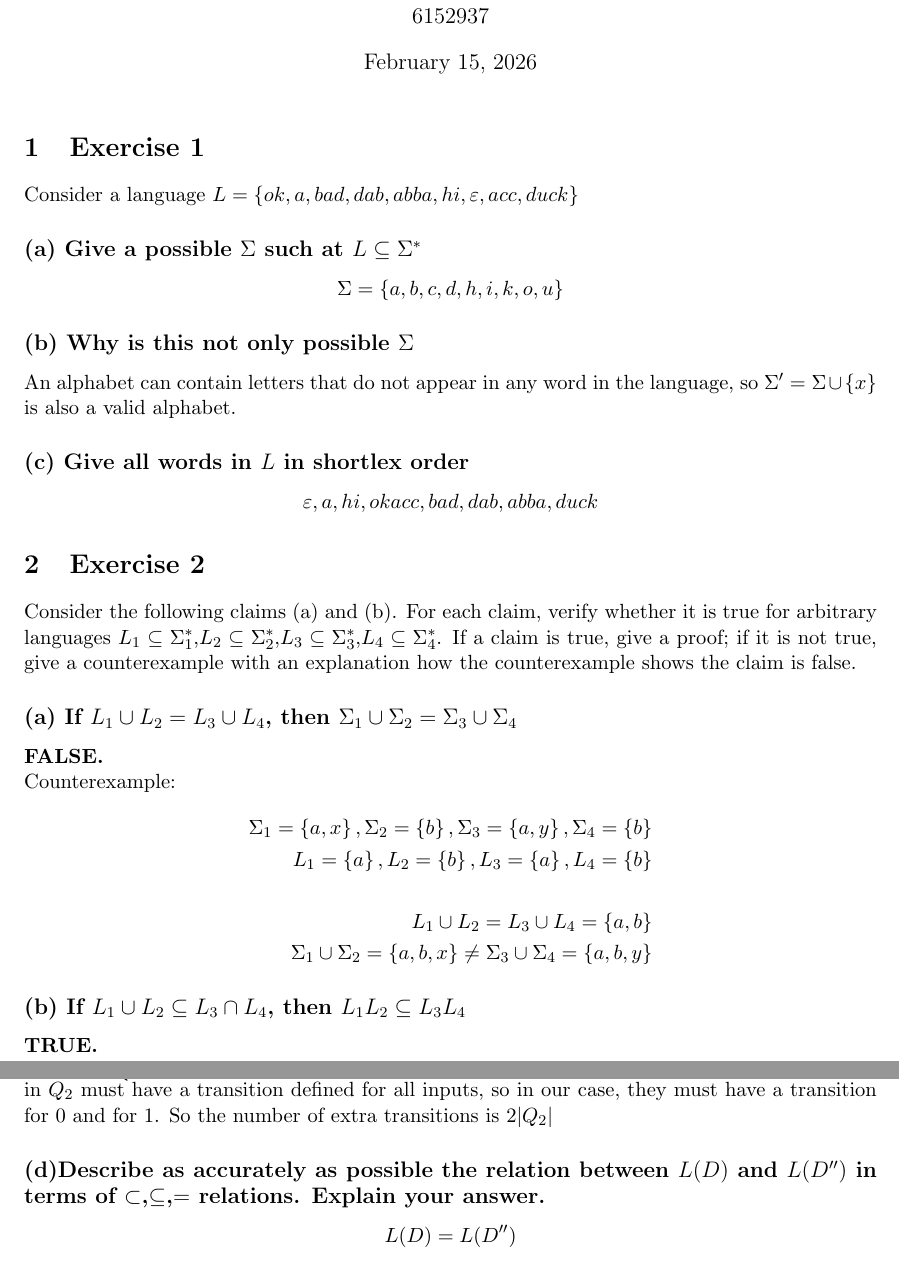
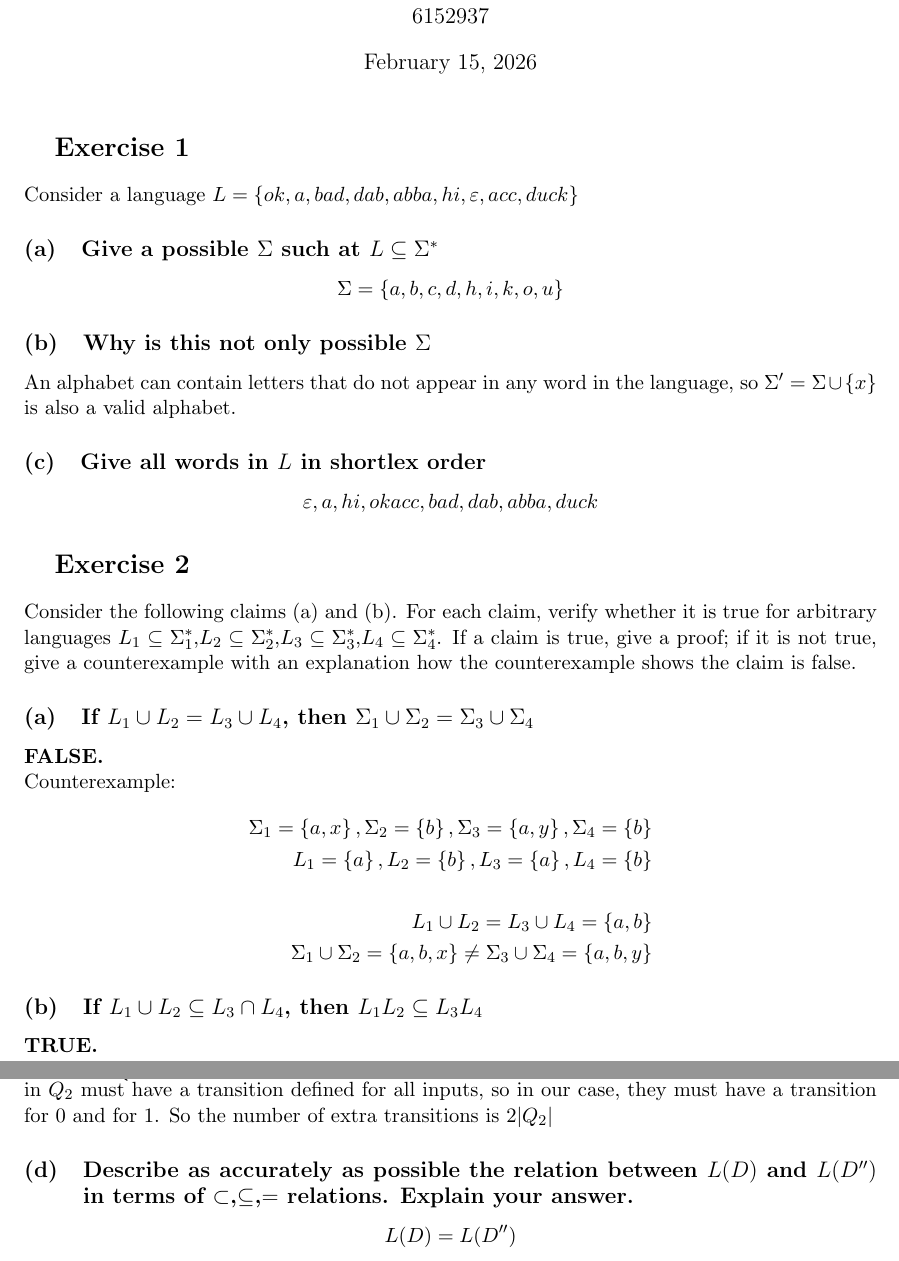
Before and after one commit to vladpaun-tudelft/cse2315-acc-2025, a LaTeX problem sheet (assignment1/assignment1.tex): two parts of pages 1 and 3 of 3, joined at a grey line, cut so that both start at the same text. Compiled offline with pdfLaTeX.

Commit message:
updated format

```diff
--- a/assignment1/assignment1.tex
+++ b/assignment1/assignment1.tex
@@ -32,6 +32,10 @@
 \newcommand{\ceil}[1]{\left\lceil #1 \right\rceil}
 \newcommand{\floor}[1]{\left\lfloor #1 \right\rfloor}
 
+% ---------- Section Style ----------
+\renewcommand{\thesubsection}{(\alph{subsection})}
+\renewcommand{\thesection}{}
+
 % ---------- Algorithm Style ----------
 \algrenewcommand\algorithmicrequire{\textbf{Input:}}
 \algrenewcommand\algorithmicensure{\textbf{Output:}}
@@ -50,20 +54,20 @@
 
 	\section{Exercise 1}
 	Consider a language $L=\set{ok,a,bad,dab,abba,hi,\eps,acc,duck}$
-	\subsection*{(a) Give a possible $\Alphabet$ such at $L \subseteq \Alphabet^*$}
+	\subsection{Give a possible $\Alphabet$ such at $L \subseteq \Alphabet^*$}
 	\[
 	\Alphabet = \set{a,b,c,d,h,i,k,o,u}
 	\]
-	\subsection*{(b) Why is this not only possible $\Alphabet$}
+	\subsection{Why is this not only possible $\Alphabet$}
 	An alphabet can contain letters that do not appear in any word in the language, so $\Alphabet' = \Alphabet \cup \set{x}$ is also a valid alphabet.
-	\subsection*{(c) Give all words in $L$ in shortlex order}
+	\subsection{Give all words in $L$ in shortlex order}
 	\[
 	\eps,a,hi,okacc,bad,dab,abba,duck
 	\]
 
 	\section{Exercise 2}
 	Consider the following claims (a) and (b). For each claim, verify whether it is true for arbitrary languages $L_1\subseteq\Alphabet^*_1$,$L_2\subseteq\Alphabet^*_2$,$L_3\subseteq\Alphabet^*_3$,$L_4\subseteq\Alphabet^*_4$. If a claim is true, give a proof; if it is not true, give a counterexample with an explanation how the counterexample shows the claim is false.
-	\subsection*{(a) If $L_1\cup L_2 = L_3\cup L_4$, then $\Alphabet_1 \cup \Alphabet_2 = \Alphabet_3 \cup \Alphabet_4$}
+	\subsection{If $L_1\cup L_2 = L_3\cup L_4$, then $\Alphabet_1 \cup \Alphabet_2 = \Alphabet_3 \cup \Alphabet_4$}
 	\textbf{FALSE.}\\
 	Counterexample:
 	\begin{align*}
@@ -74,7 +78,7 @@
 	\Alphabet_1 \cup \Alphabet_2 = \set{a,b,x} \neq \Alphabet_3 \cup \Alphabet_4 = \set{a,b,y}
 	\end{align*}
 
-	\subsection*{(b) If $L_1\cup L_2 \subseteq L_3\cap L_4$, then $L_1L_2 \subseteq L_3L_4$}
+	\subsection{If $L_1\cup L_2 \subseteq L_3\cap L_4$, then $L_1L_2 \subseteq L_3L_4$}
 	\textbf{TRUE.}\\
 	\begin{proof}
 		From the first part of the implication, it follows that every word in $L_1$ and every word is $L_2$ is in both $L_3$ and $L_4$, so $L_1 \subseteq L_3$ and $L_2 \subseteq L_4$\\
@@ -140,7 +144,7 @@
 	\end{cases}
 	$ for some function $\delta_2:Q_2 \times \Alphabet \to Q \cup Q_2$. $Q \cap Q_2 = \emptyset$
 	Every state in $Q_2$ must have a transition defined for all inputs, so in our case, they must have a transition for $0$ and for $1$. So the number of extra transitions is $2|Q_2|$
-	\subsection*{(d)Describe as accurately as possible the relation between $L(D)$ and $L(D'')$ in terms of $\subset$,$\subseteq$,$=$ relations. Explain your answer.}
+	\subsection{Describe as accurately as possible the relation between $L(D)$ and $L(D'')$ in terms of $\subset$,$\subseteq$,$=$ relations. Explain your answer.}
 	\[
 	L(D) = L(D'')
 	\]
```
Also changed, not shown: assignment1/assignment1.pdf, assignment1/assignment1.tex (14 more changed lines).
